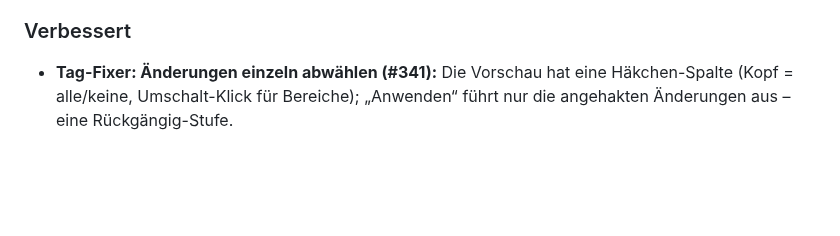
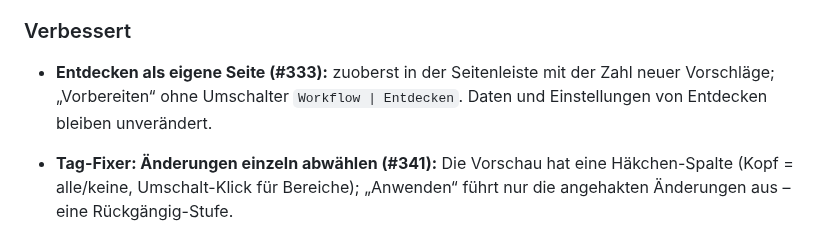
Before and after one commit to MarkusKeller8200/markussxch-tagstudio, a Markdown page: CHANGELOG.md, the part around the change. Drawn GitHub-style; blank space fills up the shorter version.

Commit message:
CHANGELOG: Entdecken als eigene Seite
Refs #333

Co-Authored-By: Claude Opus 5.5 <noreply@anthropic.com>

```diff
--- a/CHANGELOG.md
+++ b/CHANGELOG.md
@@ -31,6 +31,9 @@ Neue Einträge kommen laufend unter **Unveröffentlicht**; `python packaging/rel
   einblendbar, bearbeiten und entfernen. Teil des Einstellungs-Exports.
 
 ### Verbessert
+
+- **Entdecken als eigene Seite (#333):** zuoberst in der Seitenleiste mit der Zahl neuer Vorschläge; „Vorbereiten“
+  ohne Umschalter `Workflow | Entdecken`. Daten und Einstellungen von Entdecken bleiben unverändert.
 
 - **Tag-Fixer: Änderungen einzeln abwählen (#341):** Die Vorschau hat eine Häkchen-Spalte (Kopf = alle/keine,
   Umschalt-Klick für Bereiche); „Anwenden“ führt nur die angehakten Änderungen aus – eine Rückgängig-Stufe.
```
